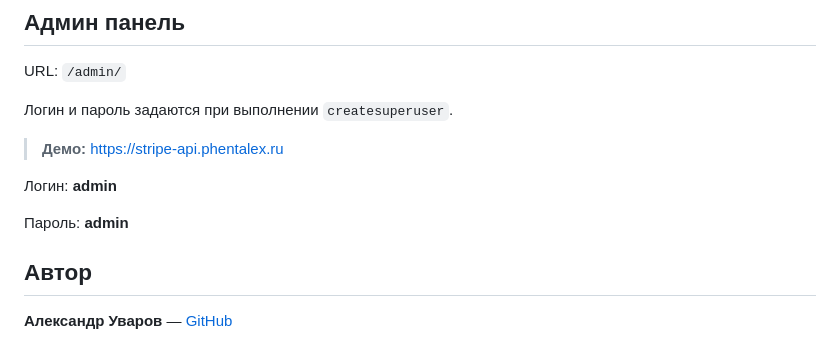
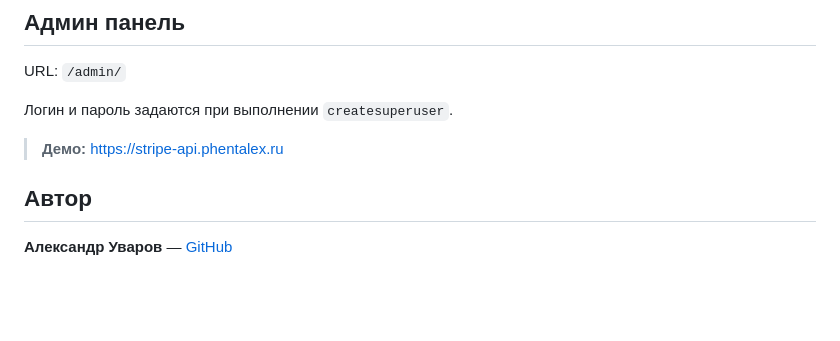
Before and after one commit to phentalex/stripe-api-backend, a Markdown page: README.md, the part around the change. Drawn GitHub-style; blank space fills up the shorter version.

```diff
--- a/README.md
+++ b/README.md
@@ -133,10 +133,6 @@ URL: `/admin/`
 
 > **Демо:** https://stripe-api.phentalex.ru
 
-Логин: **admin**
-
-Пароль: **admin**
-
 ## Автор
 
 **Александр Уваров** — [GitHub](https://github.com/phentalex)
```
